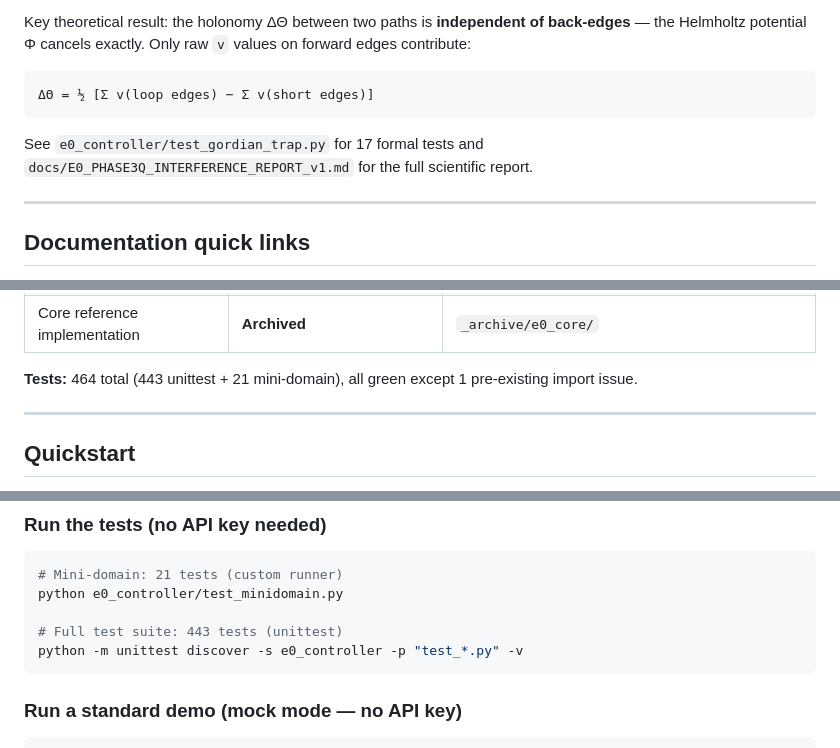
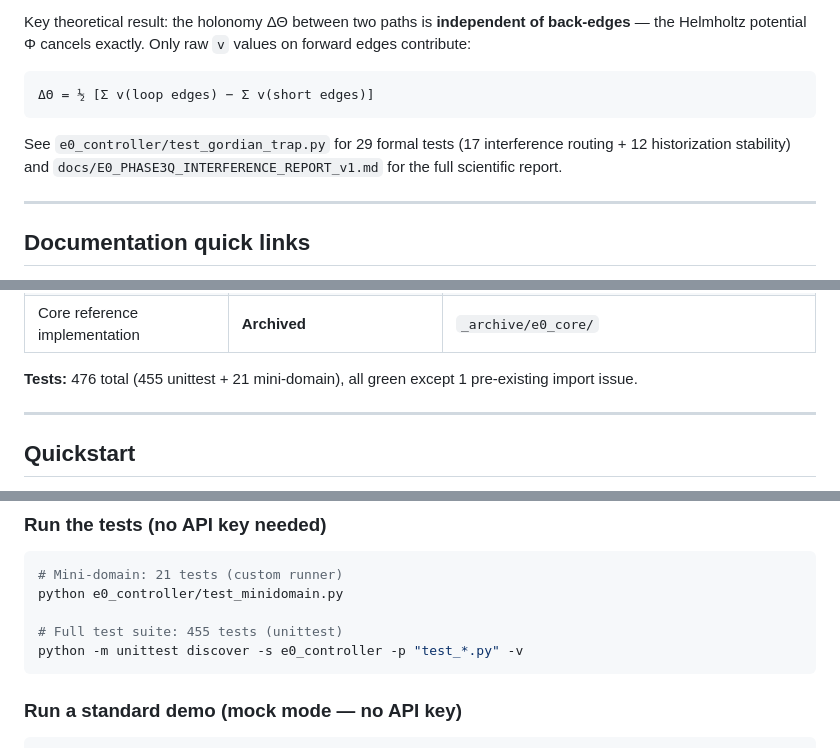
Before and after one commit to Thomas66690815/E0-Framework, a Markdown page: README.md, 3 parts joined by grey strips. Rendered like a GitHub page.

Commit message:
docs: historization results integrated into Phase3q report + Evidence status, test count 476

````diff
--- a/README.md
+++ b/README.md
@@ -103,7 +103,7 @@ Key theoretical result: the holonomy ΔΘ between two paths is **independent of
 
     ΔΘ = ½ [Σ v(loop edges) − Σ v(short edges)]
 
-See `e0_controller/test_gordian_trap.py` for 17 formal tests and `docs/E0_PHASE3Q_INTERFERENCE_REPORT_v1.md` for the full scientific report.
+See `e0_controller/test_gordian_trap.py` for 29 formal tests (17 interference routing + 12 historization stability) and `docs/E0_PHASE3Q_INTERFERENCE_REPORT_v1.md` for the full scientific report.
 
 ---
 
@@ -186,7 +186,7 @@ Run this example yourself: `python -m e0_controller.demo_greedy_trap`
 | Multi-agent network + experiments | **Archived** | `_archive/` |
 | Core reference implementation | **Archived** | `_archive/e0_core/` |
 
-**Tests:** 464 total (443 unittest + 21 mini-domain), all green except 1 pre-existing import issue.
+**Tests:** 476 total (455 unittest + 21 mini-domain), all green except 1 pre-existing import issue.
 
 ---
 
@@ -205,7 +205,7 @@ cd E0-Framework
 # Mini-domain: 21 tests (custom runner)
 python e0_controller/test_minidomain.py
 
-# Full test suite: 443 tests (unittest)
+# Full test suite: 455 tests (unittest)
 python -m unittest discover -s e0_controller -p "test_*.py" -v
 ```
 
````
Also changed, not shown: other parts of README.md (+1 -1 lines), docs/E0_EVIDENCE_AND_FALSIFICATION_STATUS_v1.md (+3 -3 lines), docs/E0_PHASE3Q_INTERFERENCE_REPORT_v1.md (+9 -3 lines).
